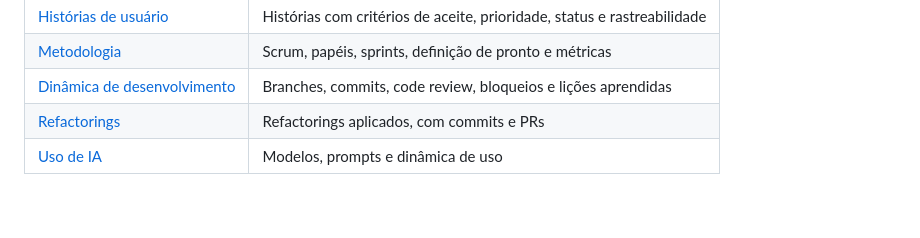
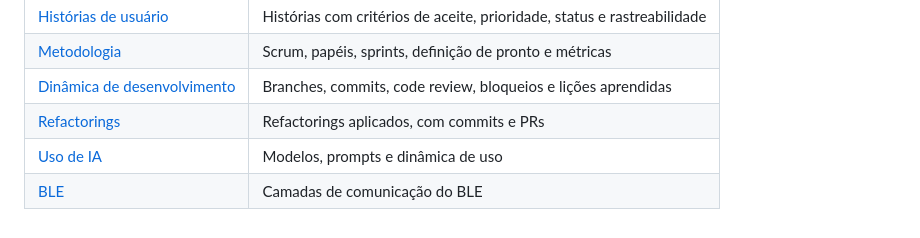
Before and after one commit to C14-Inatel-2026-2/BullsApp, a Markdown page: README.md, the part around the change. Drawn GitHub-style.

Commit message:
docs: Adicionado seção do BLE ao README

```diff
--- a/README.md
+++ b/README.md
@@ -121,3 +121,4 @@ Prompts usados, respostas aceitas ou descartadas, dinâmica de uso e o que foi f
 | [Dinâmica de desenvolvimento](docs/dinamica.md) | Branches, commits, code review, bloqueios e lições aprendidas |
 | [Refactorings](docs/refactorings.md) | Refactorings aplicados, com commits e PRs |
 | [Uso de IA](docs/uso-de-ia.md) | Modelos, prompts e dinâmica de uso |
+| [BLE](docs/ble.md) | Camadas de comunicação do BLE |
```
